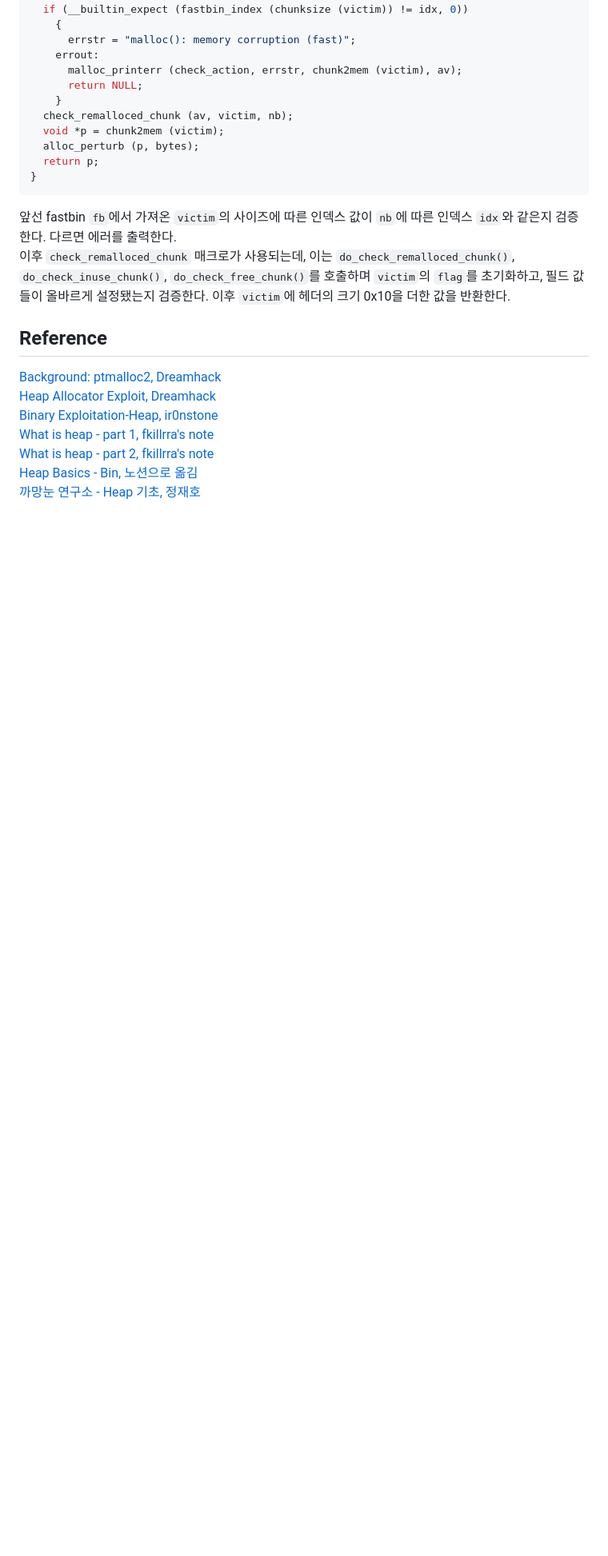
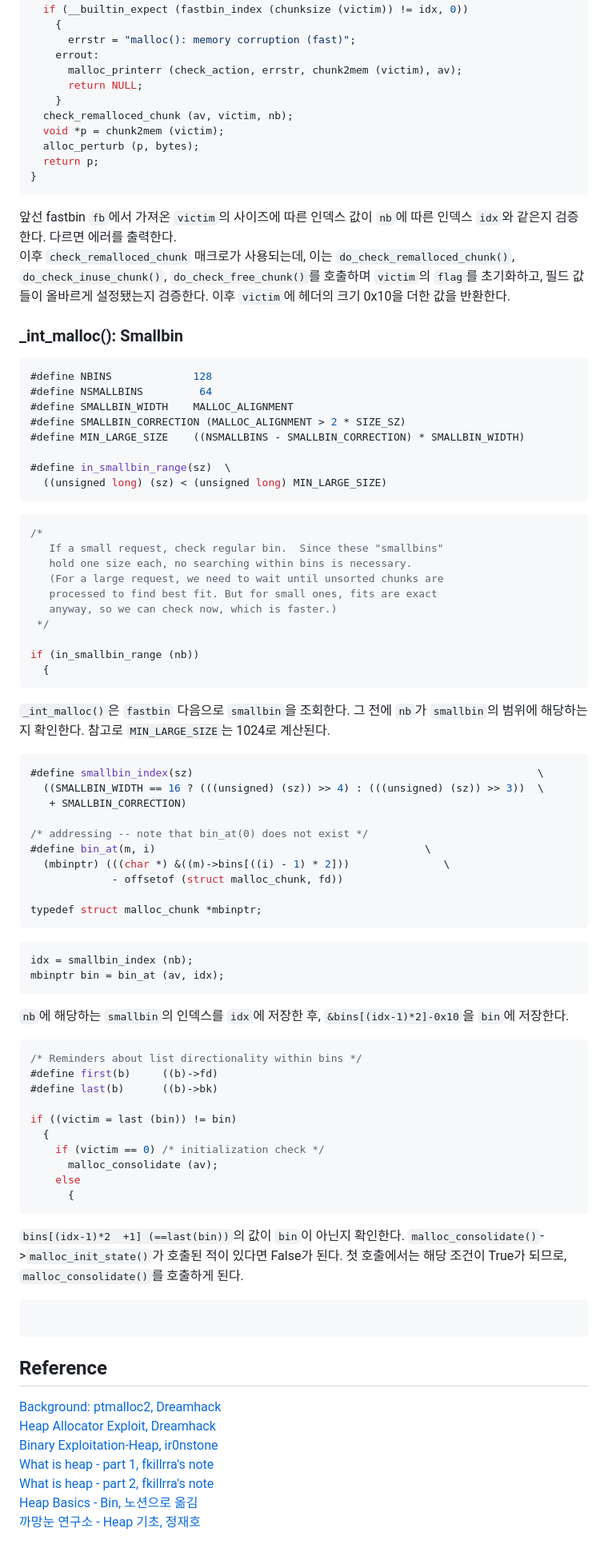
Before and after one commit to merryberry01/grape, a Markdown page: heap_exploit/01.ptmalloc2.md, the part around one of its changes. Shown at 80% size. Drawn GitHub-style; blank space fills up the shorter version.

````diff
--- a/heap_exploit/01.ptmalloc2.md
+++ b/heap_exploit/01.ptmalloc2.md
@@ -366,6 +373,65 @@ if (victim != 0)
 앞선 fastbin `fb`에서 가져온 `victim`의 사이즈에 따른 인덱스 값이 `nb`에 따른 인덱스 `idx`와 같은지 검증한다. 다르면 에러를 출력한다.
 이후 `check_remalloced_chunk` 매크로가 사용되는데, 이는 `do_check_remalloced_chunk()`, `do_check_inuse_chunk()`, `do_check_free_chunk()`를 호출하며 `victim`의 `flag`를 초기화하고, 필드 값들이 올바르게 설정됐는지 검증한다. 이후 `victim`에 헤더의 크기 0x10을 더한 값을 반환한다.
 
+### _int_malloc(): Smallbin
+```c
+#define NBINS             128
+#define NSMALLBINS         64
+#define SMALLBIN_WIDTH    MALLOC_ALIGNMENT
+#define SMALLBIN_CORRECTION (MALLOC_ALIGNMENT > 2 * SIZE_SZ)
+#define MIN_LARGE_SIZE    ((NSMALLBINS - SMALLBIN_CORRECTION) * SMALLBIN_WIDTH)
+
+#define in_smallbin_range(sz)  \
+  ((unsigned long) (sz) < (unsigned long) MIN_LARGE_SIZE)
+```
+```c
+/*
+   If a small request, check regular bin.  Since these "smallbins"
+   hold one size each, no searching within bins is necessary.
+   (For a large request, we need to wait until unsorted chunks are
+   processed to find best fit. But for small ones, fits are exact
+   anyway, so we can check now, which is faster.)
+ */
+
+if (in_smallbin_range (nb))
+  {
+```
+`_int_malloc()`은 `fastbin` 다음으로 `smallbin`을 조회한다. 그 전에 `nb`가 `smallbin`의 범위에 해당하는지 확인한다. 참고로 `MIN_LARGE_SIZE`는 1024로 계산된다.
+```c
+#define smallbin_index(sz)                                                       \
+  ((SMALLBIN_WIDTH == 16 ? (((unsigned) (sz)) >> 4) : (((unsigned) (sz)) >> 3))  \
+   + SMALLBIN_CORRECTION)
+
+/* addressing -- note that bin_at(0) does not exist */
+#define bin_at(m, i)                                           \
+  (mbinptr) (((char *) &((m)->bins[((i) - 1) * 2]))			      \
+             - offsetof (struct malloc_chunk, fd))
+
+typedef struct malloc_chunk *mbinptr;
+```
+```c
+idx = smallbin_index (nb);
+mbinptr bin = bin_at (av, idx);
+```
+`nb`에 해당하는 `smallbin`의 인덱스를 `idx`에 저장한 후, `&bins[(idx-1)*2]-0x10`을 `bin`에 저장한다.
+```c
+/* Reminders about list directionality within bins */
+#define first(b)     ((b)->fd)
+#define last(b)      ((b)->bk)
+
+if ((victim = last (bin)) != bin)
+  {
+    if (victim == 0) /* initialization check */
+      malloc_consolidate (av);
+    else
+      {
+```
+`bins[(idx-1)*2  +1] (==last(bin))`의 값이 `bin`이 아닌지 확인한다. `malloc_consolidate()`->`malloc_init_state()`가 호출된 적이 있다면 False가 된다. 첫 호출에서는 해당 조건이 True가 되므로, `malloc_consolidate()`를 호출하게 된다.
+```c
+
+```
+
+
 ## Reference
 [Background: ptmalloc2, Dreamhack](https://dreamhack.io/lecture/courses/569)
 [Heap Allocator Exploit, Dreamhack](https://dreamhack.io/lecture/courses/16)
````
Also changed, not shown: other parts of heap_exploit/01.ptmalloc2.md (+7 -0 lines).
